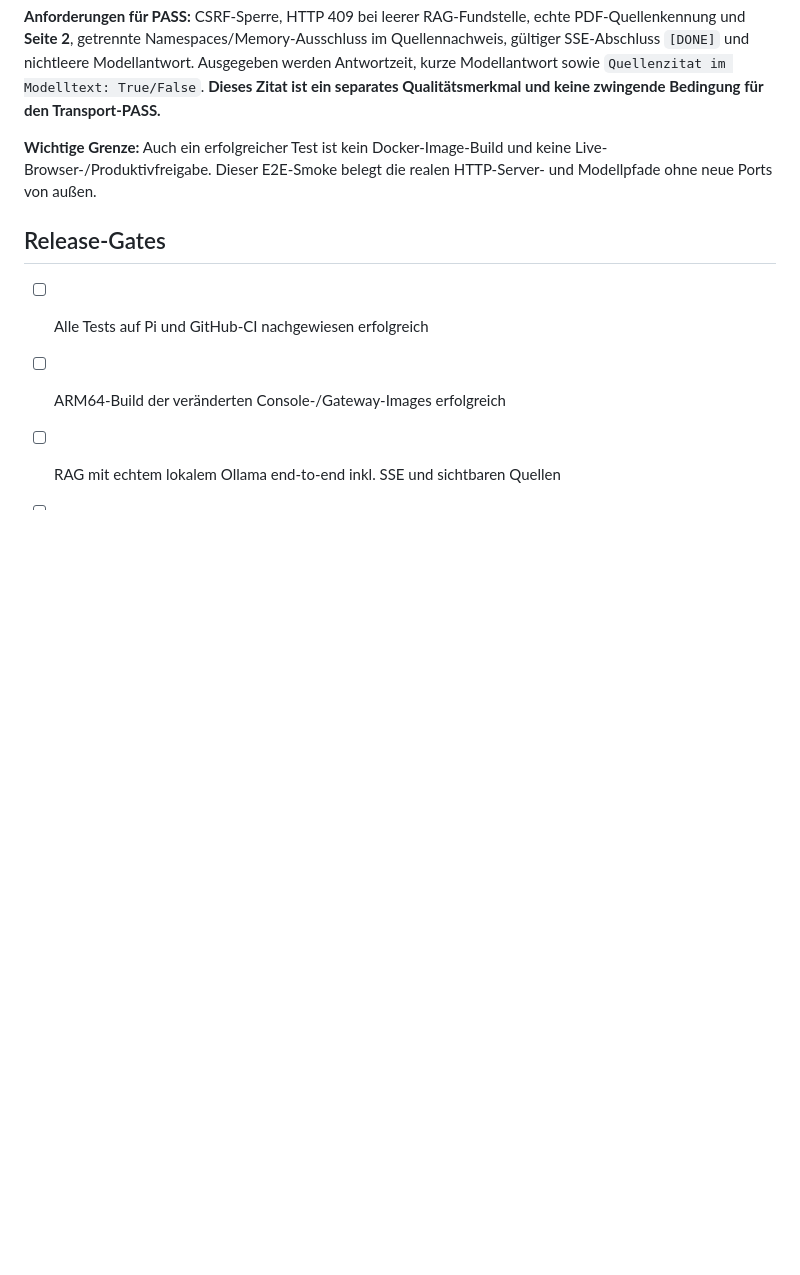
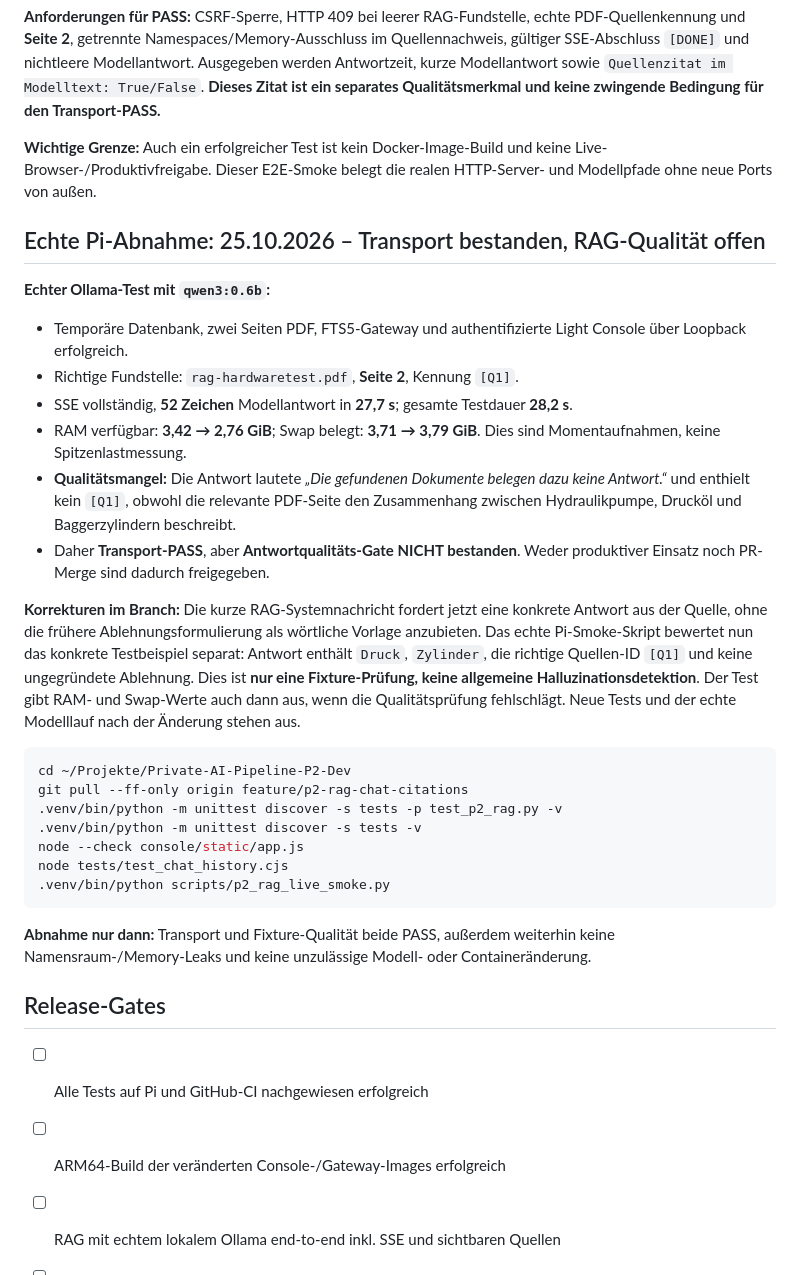
Before and after one commit to mason82-dotcom/Private-AI-Pipeline, a Markdown page: docs/V05_P2_RAG_CHAT.md, the part around the change. Drawn GitHub-style; blank space fills up the shorter version.

Commit message:
docs(P2.3): record real Ollama transport pass and failed answer quality; new gates

````diff
--- a/docs/V05_P2_RAG_CHAT.md
+++ b/docs/V05_P2_RAG_CHAT.md
@@ -71,6 +71,31 @@ git pull --ff-only origin feature/p2-rag-chat-citations
 
 **Wichtige Grenze:** Auch ein erfolgreicher Test ist kein Docker-Image-Build und keine Live-Browser-/Produktivfreigabe. Dieser E2E-Smoke belegt die realen HTTP-Server- und Modellpfade ohne neue Ports von außen.
 
+## Echte Pi-Abnahme: 25.10.2026 – Transport bestanden, RAG-Qualität offen
+
+**Echter Ollama-Test mit `qwen3:0.6b`:**
+
+- Temporäre Datenbank, zwei Seiten PDF, FTS5-Gateway und authentifizierte Light Console über Loopback erfolgreich.
+- Richtige Fundstelle: `rag-hardwaretest.pdf`, **Seite 2**, Kennung `[Q1]`.
+- SSE vollständig, **52 Zeichen** Modellantwort in **27,7 s**; gesamte Testdauer **28,2 s**.
+- RAM verfügbar: **3,42 → 2,76 GiB**; Swap belegt: **3,71 → 3,79 GiB**. Dies sind Momentaufnahmen, keine Spitzenlastmessung.
+- **Qualitätsmangel:** Die Antwort lautete *„Die gefundenen Dokumente belegen dazu keine Antwort.“* und enthielt kein `[Q1]`, obwohl die relevante PDF-Seite den Zusammenhang zwischen Hydraulikpumpe, Drucköl und Baggerzylindern beschreibt.
+- Daher **Transport-PASS**, aber **Antwortqualitäts-Gate NICHT bestanden**. Weder produktiver Einsatz noch PR-Merge sind dadurch freigegeben.
+
+**Korrekturen im Branch:** Die kurze RAG-Systemnachricht fordert jetzt eine konkrete Antwort aus der Quelle, ohne die frühere Ablehnungsformulierung als wörtliche Vorlage anzubieten. Das echte Pi-Smoke-Skript bewertet nun das konkrete Testbeispiel separat: Antwort enthält `Druck`, `Zylinder`, die richtige Quellen-ID `[Q1]` und keine ungegründete Ablehnung. Dies ist **nur eine Fixture-Prüfung, keine allgemeine Halluzinationsdetektion**. Der Test gibt RAM- und Swap-Werte auch dann aus, wenn die Qualitätsprüfung fehlschlägt. Neue Tests und der echte Modelllauf nach der Änderung stehen aus.
+
+```bash
+cd ~/Projekte/Private-AI-Pipeline-P2-Dev
+git pull --ff-only origin feature/p2-rag-chat-citations
+.venv/bin/python -m unittest discover -s tests -p test_p2_rag.py -v
+.venv/bin/python -m unittest discover -s tests -v
+node --check console/static/app.js
+node tests/test_chat_history.cjs
+.venv/bin/python scripts/p2_rag_live_smoke.py
+```
+
+**Abnahme nur dann:** Transport und Fixture-Qualität beide PASS, außerdem weiterhin keine Namensraum-/Memory-Leaks und keine unzulässige Modell- oder Containeränderung.
+
 ## Release-Gates
 
 - [ ] Alle Tests auf Pi und GitHub-CI nachgewiesen erfolgreich
````
